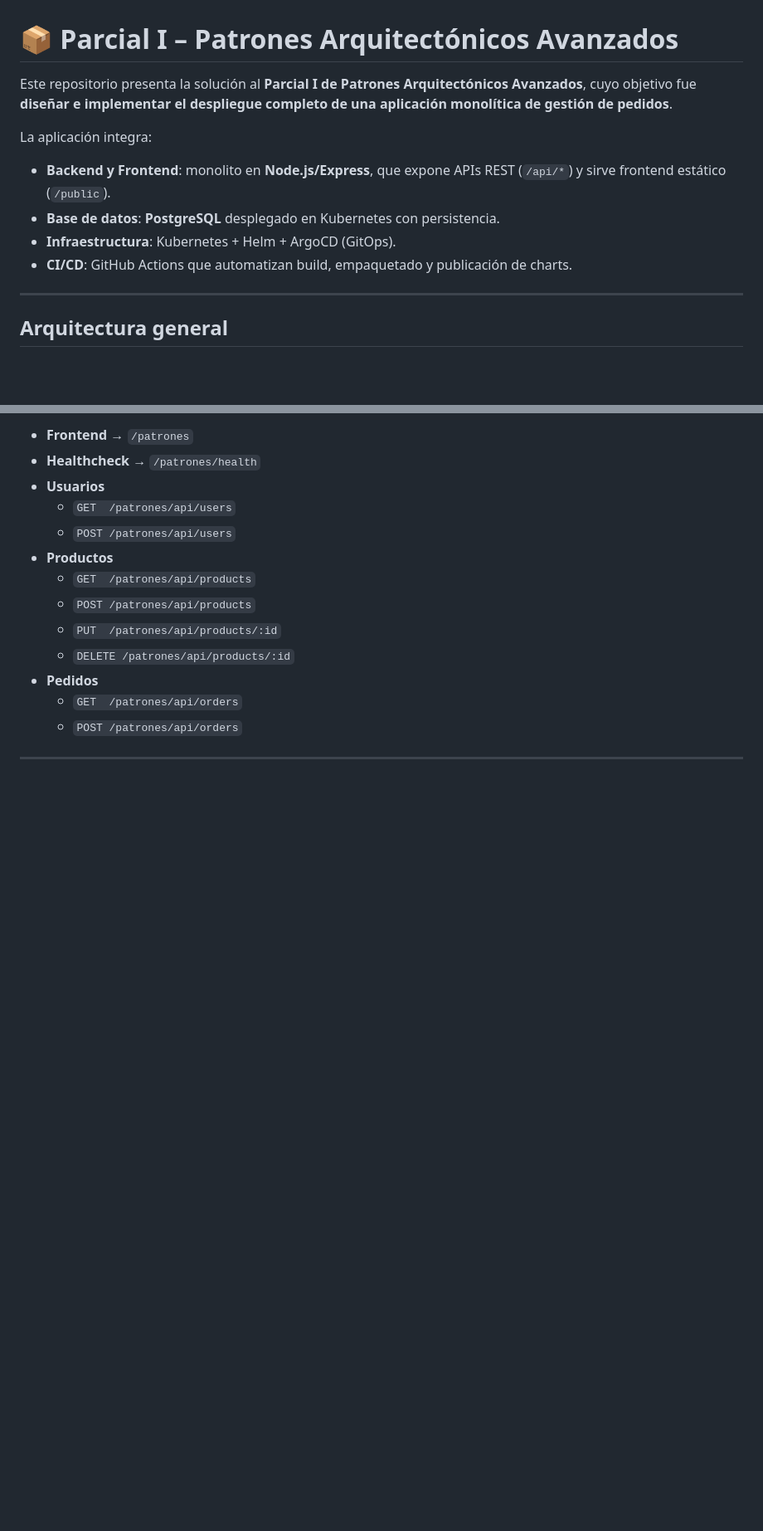
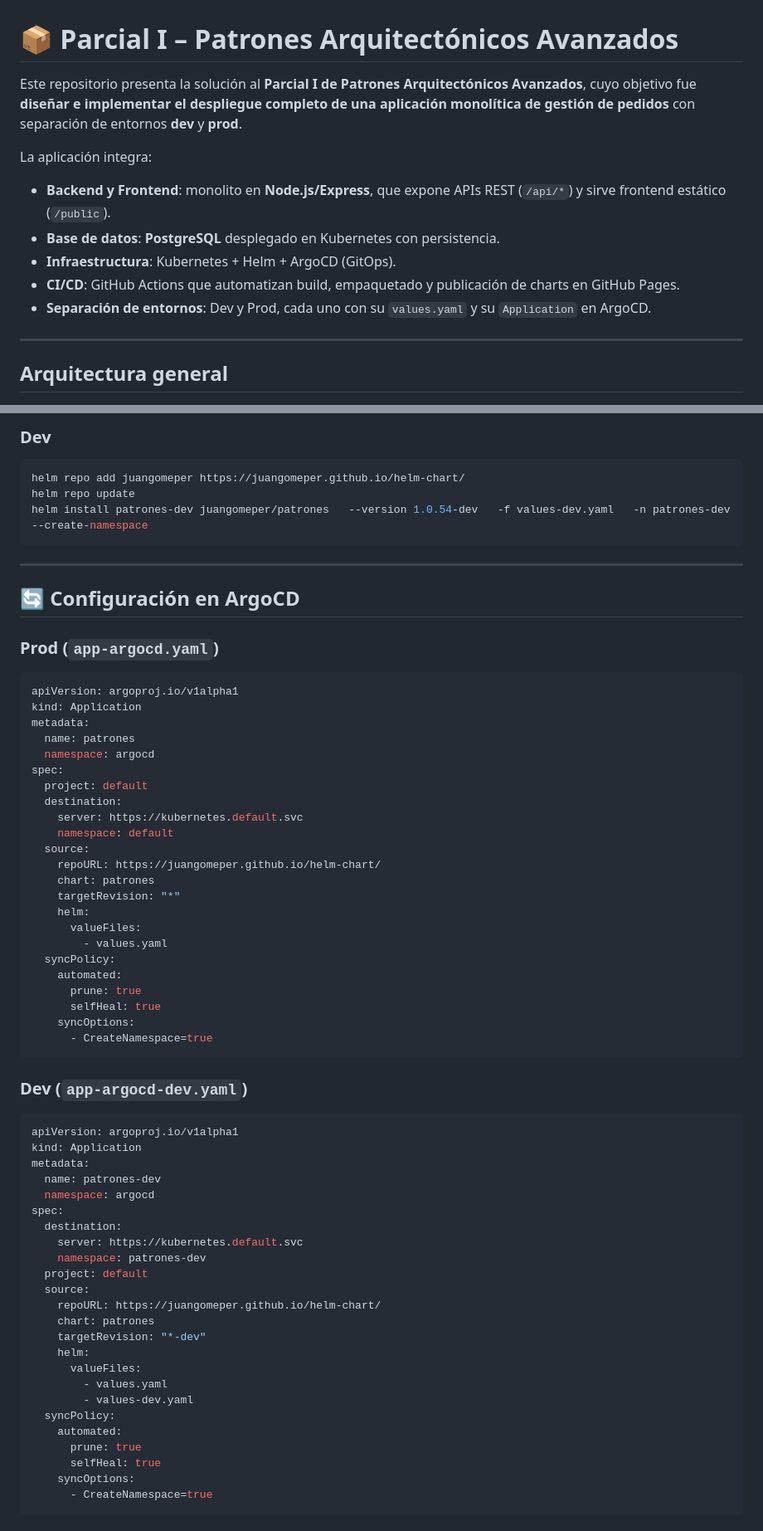
Before and after one commit to JuanGomePer/parcial1-patrones-arquitectonicos-avanzados, a Markdown page: README.md, 2 parts joined by grey strips. Shown at 83% size. GitHub-like rendering; blank space fills up the shorter version.

Commit message:
Readme cambios

````diff
--- a/README.md
+++ b/README.md
@@ -1,13 +1,14 @@
 # 📦 Parcial I – Patrones Arquitectónicos Avanzados
 
-Este repositorio presenta la solución al **Parcial I de Patrones Arquitectónicos Avanzados**, cuyo objetivo fue **diseñar e implementar el despliegue completo de una aplicación monolítica de gestión de pedidos**.
+Este repositorio presenta la solución al **Parcial I de Patrones Arquitectónicos Avanzados**, cuyo objetivo fue **diseñar e implementar el despliegue completo de una aplicación monolítica de gestión de pedidos** con separación de entornos **dev** y **prod**.
 
 La aplicación integra:
 
 - **Backend y Frontend**: monolito en **Node.js/Express**, que expone APIs REST (`/api/*`) y sirve frontend estático (`/public`).
 - **Base de datos**: **PostgreSQL** desplegado en Kubernetes con persistencia.
 - **Infraestructura**: Kubernetes + Helm + ArgoCD (GitOps).
-- **CI/CD**: GitHub Actions que automatizan build, empaquetado y publicación de charts.
+- **CI/CD**: GitHub Actions que automatizan build, empaquetado y publicación de charts en GitHub Pages.
+- **Separación de entornos**: Dev y Prod, cada uno con su `values.yaml` y su `Application` en ArgoCD.
 
 ---
 
@@ -149,14 +114,67 @@ kubectl run psql-client --rm -it --image=postgres:15 --restart=Never --   psql -
 
-- **Frontend** → `/patrones`
-- **Healthcheck** → `/patrones/health`
-- **Usuarios**
-  - `GET  /patrones/api/users`
-  - `POST /patrones/api/users`
-- **Productos**
-  - `GET  /patrones/api/products`
-  - `POST /patrones/api/products`
-  - `PUT  /patrones/api/products/:id`
-  - `DELETE /patrones/api/products/:id`
-- **Pedidos**
-  - `GET  /patrones/api/orders`
-  - `POST /patrones/api/orders`
+### **Dev**
+```bash
+helm repo add juangomeper https://juangomeper.github.io/helm-chart/
+helm repo update
+helm install patrones-dev juangomeper/patrones   --version 1.0.54-dev   -f values-dev.yaml   -n patrones-dev --create-namespace
+```
+
+---
+
+## 🔄 Configuración en ArgoCD
+
+### **Prod (`app-argocd.yaml`)**
+```yaml
+apiVersion: argoproj.io/v1alpha1
+kind: Application
+metadata:
+  name: patrones
+  namespace: argocd
+spec:
+  project: default
+  destination:
+    server: https://kubernetes.default.svc
+    namespace: default
+  source:
+    repoURL: https://juangomeper.github.io/helm-chart/
+    chart: patrones
+    targetRevision: "*"
+    helm:
+      valueFiles:
+        - values.yaml
+  syncPolicy:
+    automated:
+      prune: true
+      selfHeal: true
+    syncOptions:
+      - CreateNamespace=true
+```
+
+### **Dev (`app-argocd-dev.yaml`)**
+```yaml
+apiVersion: argoproj.io/v1alpha1
+kind: Application
+metadata:
+  name: patrones-dev
+  namespace: argocd
+spec:
+  destination:
+    server: https://kubernetes.default.svc
+    namespace: patrones-dev
+  project: default
+  source:
+    repoURL: https://juangomeper.github.io/helm-chart/
+    chart: patrones
+    targetRevision: "*-dev"
+    helm:
+      valueFiles:
+        - values.yaml
+        - values-dev.yaml
+  syncPolicy:
+    automated:
+      prune: true
+      selfHeal: true
+    syncOptions:
+      - CreateNamespace=true
+```
+
````
Also changed, not shown: other parts of README.md (+82 -104 lines).
